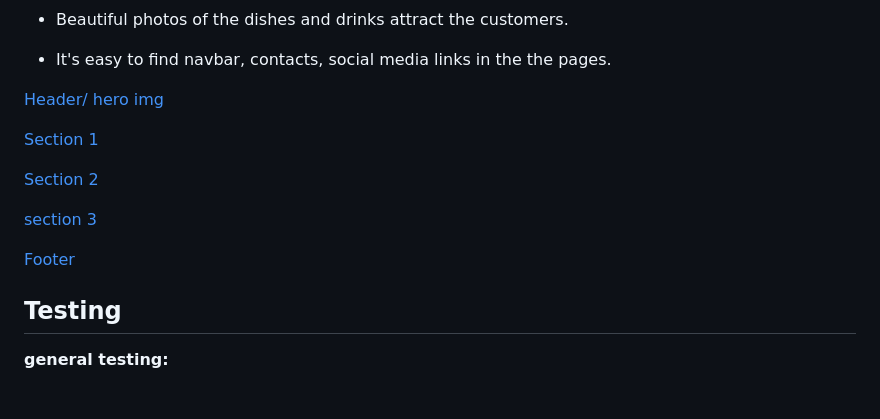
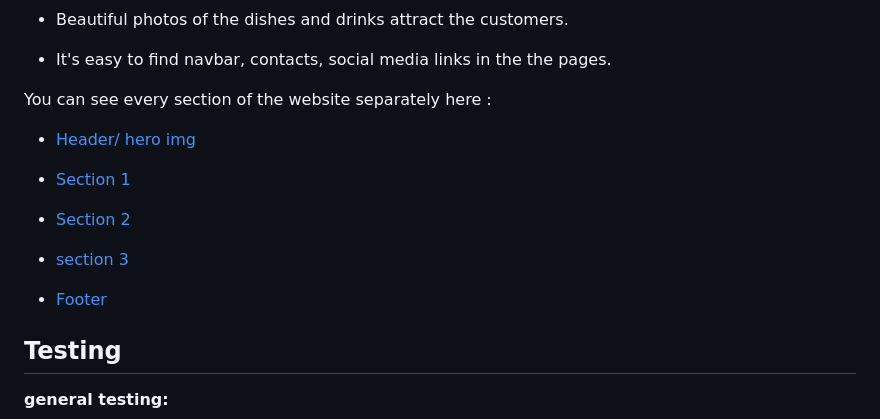
Before and after one commit to Mahsak89/happy-moms, a Markdown page: README.md, the part around the change. GitHub-like rendering; blank space fills up the shorter version.

Commit message:
Edit the Features section in readme file

```diff
--- a/README.md
+++ b/README.md
@@ -71,15 +71,18 @@ The website contains 1 page including 3 sections
 
 - It's easy to find navbar, contacts, social media links in the the pages.
 
-[Header/ hero img](assets/image/header-heroimage.png)
+You can see every section of the website separately here :
 
-[Section 1](assets/image/section-1.png)
 
-[Section 2](assets/image/section-2.png)
+- [Header/ hero img](assets/image/header-heroimage.png)
 
-[section 3](assets/image/section-3.png)
+- [Section 1](assets/image/section-1.png)
 
-[Footer](assets/image/footer.png)
+- [Section 2](assets/image/section-2.png)
+
+- [section 3](assets/image/section-3.png)
+
+- [Footer](assets/image/footer.png)
 
 ## Testing
 
```
